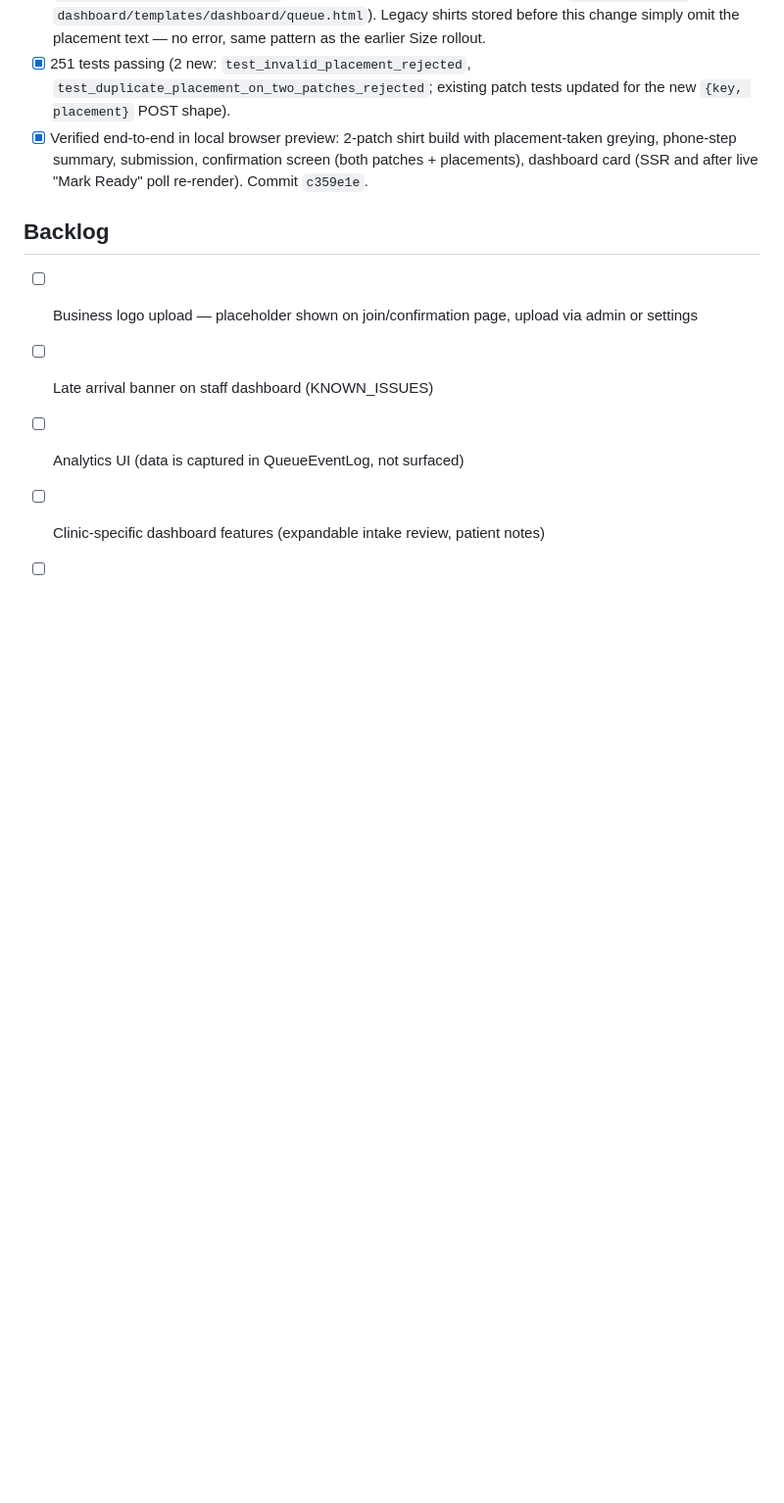
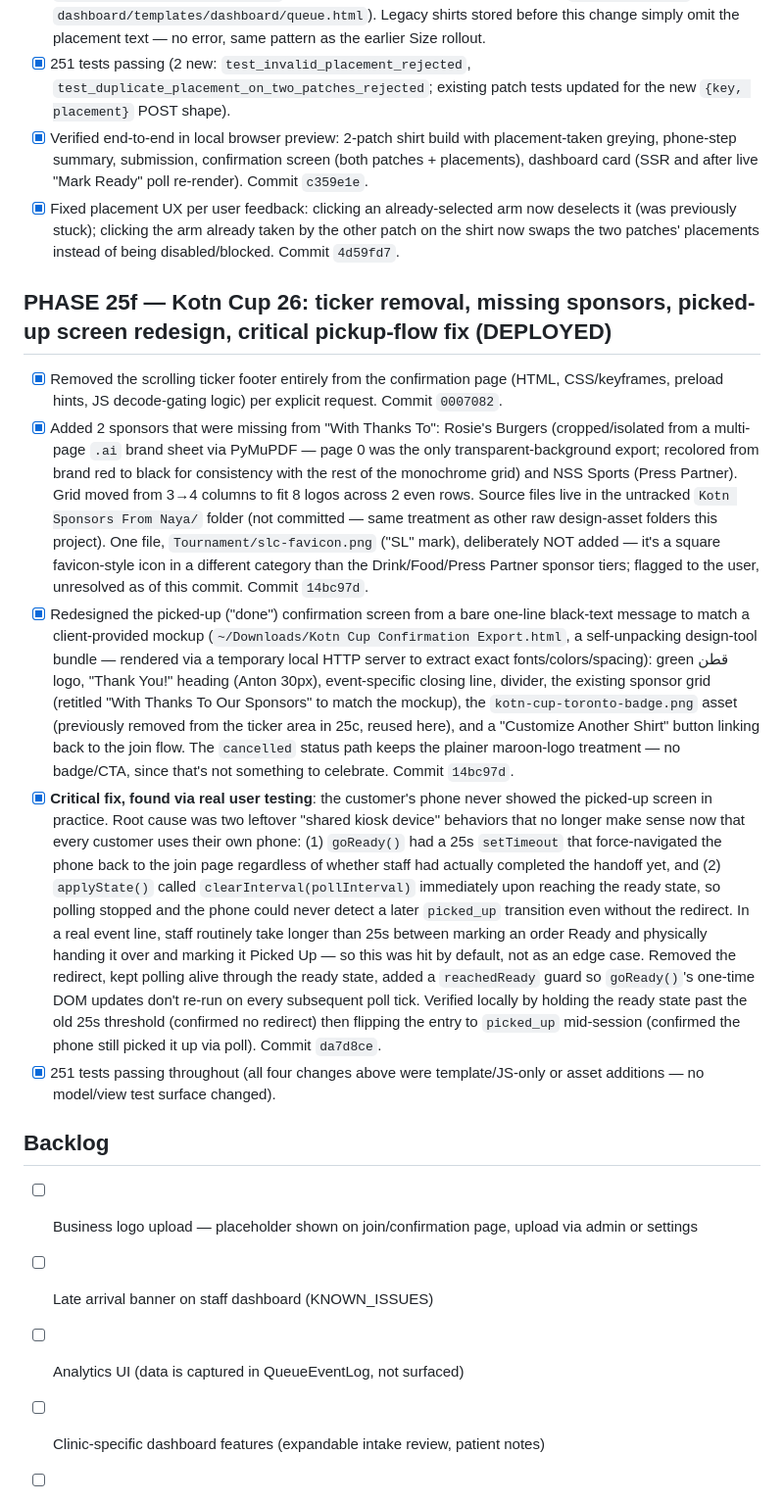
Before and after one commit to selimmans/QueueLight, a Markdown page: TASKS.md, the part around the change. Shown at 98% size. Rendered like a GitHub page; blank space fills up the shorter version.

Commit message:
Update TASKS.md for PHASE 25f (ticker removal, sponsors, picked-up redesign, critical polling fix)

```diff
--- a/TASKS.md
+++ b/TASKS.md
@@ -276,6 +276,15 @@ DJANGO_TIME_ZONE=America/Toronto
 - [x] Placement shown everywhere patch names already appear: builder summary rows, phone-step order summary (`renderOrderSummary()`), both confirmation screen layouts (single- and multi-tag, `pickup_confirmation_kotn.html`), and the dashboard card (SSR block + JS `renderKotnEntry`, `dashboard/templates/dashboard/queue.html`). Legacy shirts stored before this change simply omit the placement text — no error, same pattern as the earlier Size rollout.
 - [x] 251 tests passing (2 new: `test_invalid_placement_rejected`, `test_duplicate_placement_on_two_patches_rejected`; existing patch tests updated for the new `{key, placement}` POST shape).
 - [x] Verified end-to-end in local browser preview: 2-patch shirt build with placement-taken greying, phone-step summary, submission, confirmation screen (both patches + placements), dashboard card (SSR and after live "Mark Ready" poll re-render). Commit `c359e1e`.
+- [x] Fixed placement UX per user feedback: clicking an already-selected arm now deselects it (was previously stuck); clicking the arm already taken by the other patch on the shirt now swaps the two patches' placements instead of being disabled/blocked. Commit `4d59fd7`.
+
+## PHASE 25f — Kotn Cup 26: ticker removal, missing sponsors, picked-up screen redesign, critical pickup-flow fix (DEPLOYED)
+
+- [x] Removed the scrolling ticker footer entirely from the confirmation page (HTML, CSS/keyframes, preload hints, JS decode-gating logic) per explicit request. Commit `0007082`.
+- [x] Added 2 sponsors that were missing from "With Thanks To": Rosie's Burgers (cropped/isolated from a multi-page `.ai` brand sheet via PyMuPDF — page 0 was the only transparent-background export; recolored from brand red to black for consistency with the rest of the monochrome grid) and NSS Sports (Press Partner). Grid moved from 3→4 columns to fit 8 logos across 2 even rows. Source files live in the untracked `Kotn Sponsors From Naya/` folder (not committed — same treatment as other raw design-asset folders this project). One file, `Tournament/slc-favicon.png` ("SL" mark), deliberately NOT added — it's a square favicon-style icon in a different category than the Drink/Food/Press Partner sponsor tiers; flagged to the user, unresolved as of this commit. Commit `14bc97d`.
+- [x] Redesigned the picked-up ("done") confirmation screen from a bare one-line black-text message to match a client-provided mockup (`~/Downloads/Kotn Cup Confirmation Export.html`, a self-unpacking design-tool bundle — rendered via a temporary local HTTP server to extract exact fonts/colors/spacing): green قطن logo, "Thank You!" heading (Anton 30px), event-specific closing line, divider, the existing sponsor grid (retitled "With Thanks To Our Sponsors" to match the mockup), the `kotn-cup-toronto-badge.png` asset (previously removed from the ticker area in 25c, reused here), and a "Customize Another Shirt" button linking back to the join flow. The `cancelled` status path keeps the plainer maroon-logo treatment — no badge/CTA, since that's not something to celebrate. Commit `14bc97d`.
+- [x] **Critical fix, found via real user testing**: the customer's phone never showed the picked-up screen in practice. Root cause was two leftover "shared kiosk device" behaviors that no longer make sense now that every customer uses their own phone: (1) `goReady()` had a 25s `setTimeout` that force-navigated the phone back to the join page regardless of whether staff had actually completed the handoff yet, and (2) `applyState()` called `clearInterval(pollInterval)` immediately upon reaching the ready state, so polling stopped and the phone could never detect a later `picked_up` transition even without the redirect. In a real event line, staff routinely take longer than 25s between marking an order Ready and physically handing it over and marking it Picked Up — so this was hit by default, not as an edge case. Removed the redirect, kept polling alive through the ready state, added a `reachedReady` guard so `goReady()`'s one-time DOM updates don't re-run on every subsequent poll tick. Verified locally by holding the ready state past the old 25s threshold (confirmed no redirect) then flipping the entry to `picked_up` mid-session (confirmed the phone still picked it up via poll). Commit `da7d8ce`.
+- [x] 251 tests passing throughout (all four changes above were template/JS-only or asset additions — no model/view test surface changed).
 
 ## Backlog
 
```
